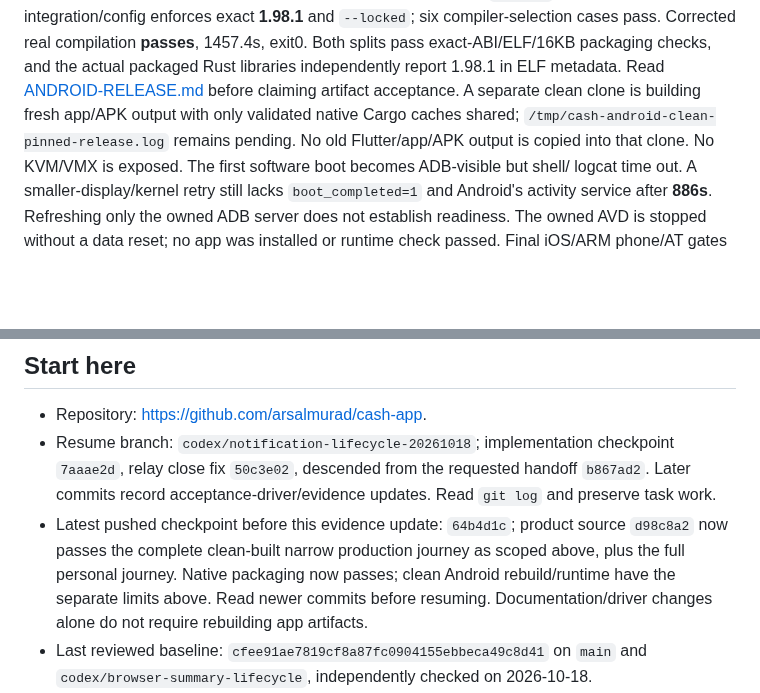
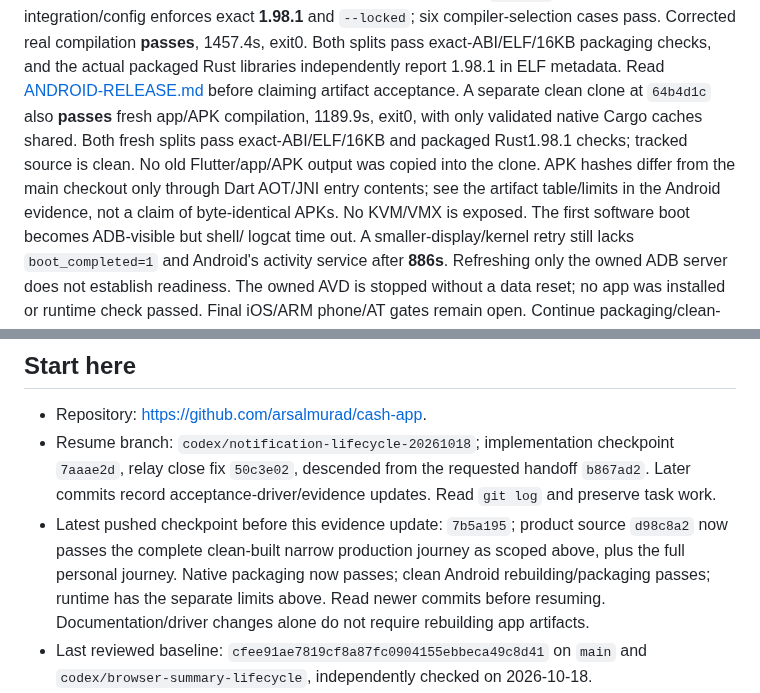
Before and after one commit to arsalmurad/cash-app, a Markdown page: docs/CLOUD-HANDOFF.md, 2 parts joined by grey strips. Drawn GitHub-style; blank space fills up the shorter version.

```diff
--- a/docs/CLOUD-HANDOFF.md
+++ b/docs/CLOUD-HANDOFF.md
@@ -111,9 +111,12 @@ compiler-selection cases pass. Corrected real compilation **passes**, 1457.4s,
 exit0. Both splits pass exact-ABI/ELF/16KB packaging checks, and the actual
 packaged Rust libraries independently report 1.98.1 in ELF metadata. Read
 [ANDROID-RELEASE.md](ANDROID-RELEASE.md) before claiming artifact acceptance.
-A separate clean clone is building fresh app/APK output with only validated
-native Cargo caches shared; `/tmp/cash-android-clean-pinned-release.log` remains
-pending. No old Flutter/app/APK output is copied into that clone.
+A separate clean clone at `64b4d1c` also **passes** fresh app/APK compilation,
+1189.9s, exit0, with only validated native Cargo caches shared. Both fresh splits
+pass exact-ABI/ELF/16KB and packaged Rust1.98.1 checks; tracked source is clean.
+No old Flutter/app/APK output was copied into the clone. APK hashes differ from
+the main checkout only through Dart AOT/JNI entry contents; see the artifact
+table/limits in the Android evidence, not a claim of byte-identical APKs.
 No KVM/VMX is exposed. The first software boot becomes ADB-visible but shell/
 logcat time out. A smaller-display/kernel retry still lacks `boot_completed=1`
 and Android's activity service after **886s**. Refreshing only the owned ADB
@@ -138,10 +141,11 @@ and use the resume prompt when the session is continued.
   `7aaae2d`, relay close fix `50c3e02`, descended from the requested handoff
   `b867ad2`. Later commits record acceptance-driver/evidence updates. Read
   `git log` and preserve task work.
-- Latest pushed checkpoint before this evidence update: `64b4d1c`; product
+- Latest pushed checkpoint before this evidence update: `7b5a195`; product
   source `d98c8a2` now passes the complete clean-built narrow production journey
   as scoped above, plus the full personal journey. Native packaging now passes;
-  clean Android rebuild/runtime have the separate limits above. Read newer
+  clean Android rebuilding/packaging passes; runtime has the separate limits
+  above. Read newer
   commits before resuming.
   Documentation/driver changes alone do not require rebuilding app artifacts.
 - Last reviewed baseline: `cfee91ae7819cf8a87fc0904155ebbeca49c8d41` on `main`
```
Also changed, not shown: docs/ANDROID-RELEASE.md (+21 -4 lines), docs/COMPLETION.md (+2 -1 lines).
